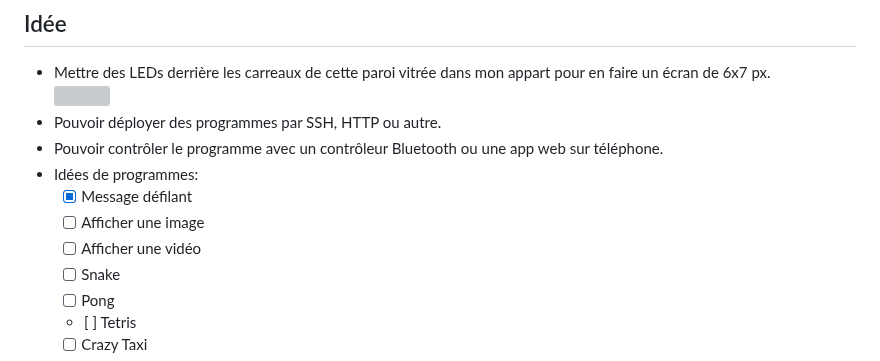
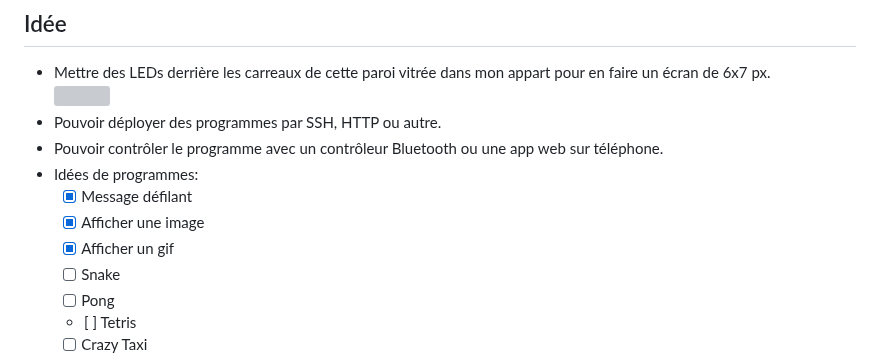
Before and after one commit to j4kim/leds-play, a Markdown page: README.md, the part around the change. Rendered like a GitHub page; grey boxes are pictures that could not be loaded.

```diff
--- a/README.md
+++ b/README.md
@@ -10,8 +10,8 @@ Fun with LEDs & Raspberry
 - Pouvoir contrôler le programme avec un contrôleur Bluetooth ou une app web sur téléphone.
 - Idées de programmes:
   - [x] Message défilant
-  - [ ] Afficher une image
-  - [ ] Afficher une vidéo
+  - [x] Afficher une image
+  - [x] Afficher un gif
   - [ ] Snake
   - [ ] Pong
   - [ ] Tetris
```
